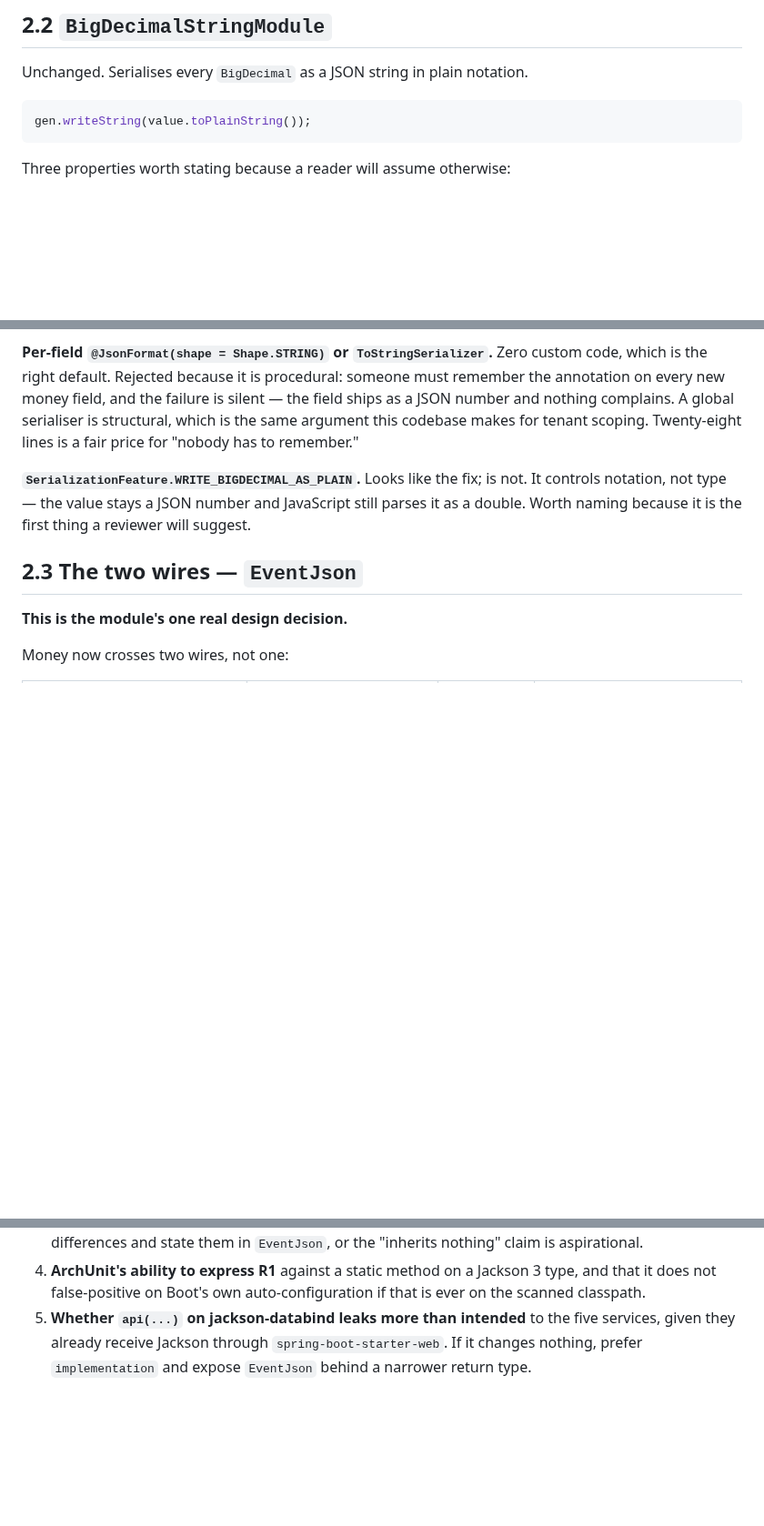
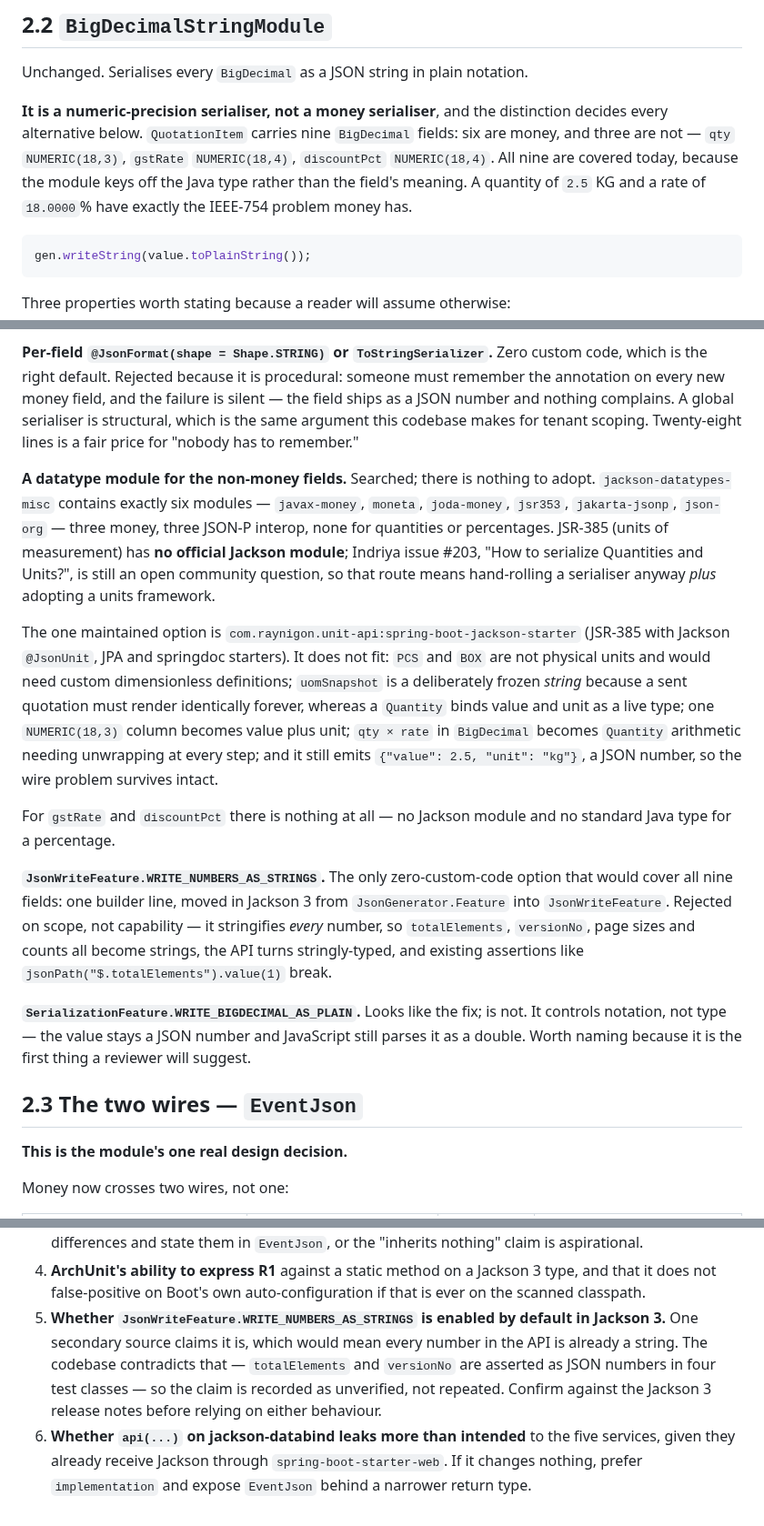
Before and after one commit to divyam-agarwal/eazy-crm, a Markdown page: docs/architecture/2026-08-26-platform-primitives-lld.md, 3 parts joined by grey strips. Shown at 91% size. Rendered like a GitHub page; blank space fills up the shorter version.

Commit message:
docs: reframe the money module as a numeric-precision serialiser
The money-vs-non-money framing was misleading. BigDecimalStringModule keys off
the Java type, not the field's meaning, so all nine BigDecimal fields on
QuotationItem already cross the wire as strings - including qty NUMERIC(18,3),
gstRate NUMERIC(18,4) and discountPct NUMERIC(18,4). A quantity of 2.5 KG has
the same IEEE-754 problem money has. That inverts the JavaMoney comparison:
it would replace the six fields it covers and leave the three it does not.

Records the search for something to adopt for the non-money cases, which came
back empty. jackson-datatypes-misc has exactly six modules - three money,
three JSON-P interop - and none for quantities or percentages. JSR-385 has no
official Jackson module; Indriya issue 203 is still an open question, so that
route means hand-rolling anyway plus a units framework. The one maintained
option, raynigon unit-api, does not fit: PCS and BOX are not physical units,
uomSnapshot is a deliberately frozen string, and it still emits the value as a
JSON number. For percentages nothing exists at all.

Also records JsonWriteFeature.WRITE_NUMBERS_AS_STRINGS as the only
zero-custom-code option covering all nine fields, rejected on scope - it
stringifies every number including totalElements and versionNo. A secondary
source claims it is enabled by default in Jackson 3, which the codebase
contradicts; logged as unverified in Appendix B rather than repeated.

````diff
--- a/docs/architecture/2026-08-26-platform-primitives-lld.md
+++ b/docs/architecture/2026-08-26-platform-primitives-lld.md
@@ -118,6 +118,12 @@ optimistic-lock violations.
 
 Unchanged. Serialises every `BigDecimal` as a JSON string in plain notation.
 
+**It is a numeric-precision serialiser, not a money serialiser**, and the distinction decides every
+alternative below. `QuotationItem` carries nine `BigDecimal` fields: six are money, and three are
+not — `qty` `NUMERIC(18,3)`, `gstRate` `NUMERIC(18,4)`, `discountPct` `NUMERIC(18,4)`. All nine are
+covered today, because the module keys off the Java type rather than the field's meaning. A quantity
+of `2.5` KG and a rate of `18.0000`% have exactly the IEEE-754 problem money has.
+
 ```java
 gen.writeString(value.toPlainString());
 ```
@@ -168,6 +174,30 @@ the right default. Rejected because it is procedural: someone must remember the
 new money field, and the failure is silent — the field ships as a JSON number and nothing complains.
 A global serialiser is structural, which is the same argument this codebase makes for tenant
 scoping. Twenty-eight lines is a fair price for "nobody has to remember."
+
+**A datatype module for the non-money fields.** Searched; there is nothing to adopt.
+`jackson-datatypes-misc` contains exactly six modules — `javax-money`, `moneta`, `joda-money`,
+`jsr353`, `jakarta-jsonp`, `json-org` — three money, three JSON-P interop, none for quantities or
+percentages. JSR-385 (units of measurement) has **no official Jackson module**; Indriya issue #203,
+"How to serialize Quantities and Units?", is still an open community question, so that route means
+hand-rolling a serialiser anyway *plus* adopting a units framework.
+
+The one maintained option is `com.raynigon.unit-api:spring-boot-jackson-starter` (JSR-385 with
+Jackson `@JsonUnit`, JPA and springdoc starters). It does not fit: `PCS` and `BOX` are not physical
+units and would need custom dimensionless definitions; `uomSnapshot` is a deliberately frozen
+*string* because a sent quotation must render identically forever, whereas a `Quantity` binds value
+and unit as a live type; one `NUMERIC(18,3)` column becomes value plus unit; `qty × rate` in
+`BigDecimal` becomes `Quantity` arithmetic needing unwrapping at every step; and it still emits
+`{"value": 2.5, "unit": "kg"}`, a JSON number, so the wire problem survives intact.
+
+For `gstRate` and `discountPct` there is nothing at all — no Jackson module and no standard Java
+type for a percentage.
+
+**`JsonWriteFeature.WRITE_NUMBERS_AS_STRINGS`.** The only zero-custom-code option that would cover
+all nine fields: one builder line, moved in Jackson 3 from `JsonGenerator.Feature` into
+`JsonWriteFeature`. Rejected on scope, not capability — it stringifies *every* number, so
+`totalElements`, `versionNo`, page sizes and counts all become strings, the API turns
+stringly-typed, and existing assertions like `jsonPath("$.totalElements").value(1)` break.
 
 **`SerializationFeature.WRITE_BIGDECIMAL_AS_PLAIN`.** Looks like the fix; is not. It controls
 notation, not type — the value stays a JSON number and JavaScript still parses it as a double.
@@ -395,6 +425,11 @@ build time, and `platform-outbox`'s test plan at runtime (TB3).
    differences and state them in `EventJson`, or the "inherits nothing" claim is aspirational.
 4. **ArchUnit's ability to express R1** against a static method on a Jackson 3 type, and that it does
    not false-positive on Boot's own auto-configuration if that is ever on the scanned classpath.
-5. **Whether `api(...)` on jackson-databind leaks more than intended** to the five services, given
+5. **Whether `JsonWriteFeature.WRITE_NUMBERS_AS_STRINGS` is enabled by default in Jackson 3.**
+   One secondary source claims it is, which would mean every number in the API is already a string.
+   The codebase contradicts that — `totalElements` and `versionNo` are asserted as JSON numbers in
+   four test classes — so the claim is recorded as unverified, not repeated. Confirm against the
+   Jackson 3 release notes before relying on either behaviour.
+6. **Whether `api(...)` on jackson-databind leaks more than intended** to the five services, given
    they already receive Jackson through `spring-boot-starter-web`. If it changes nothing, prefer
    `implementation` and expose `EventJson` behind a narrower return type.
````
